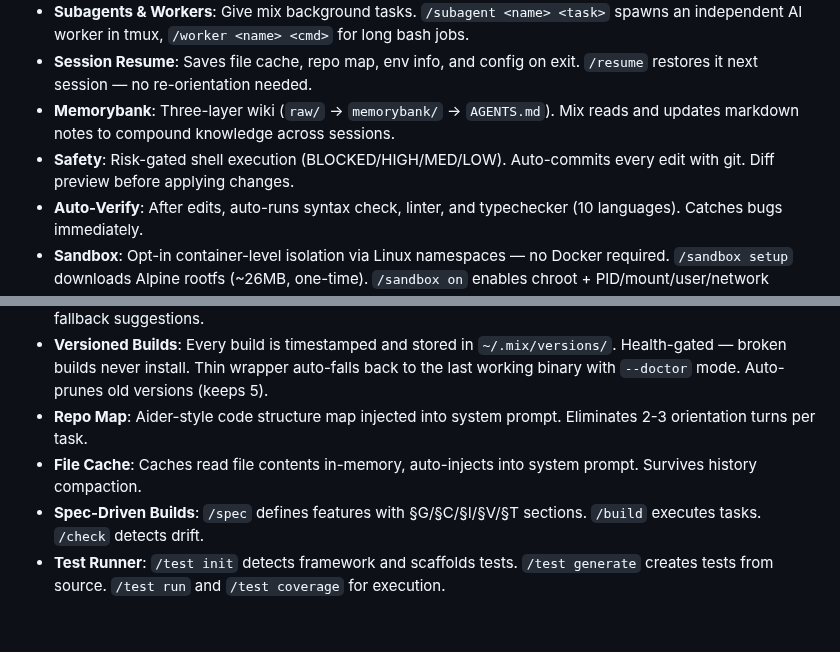
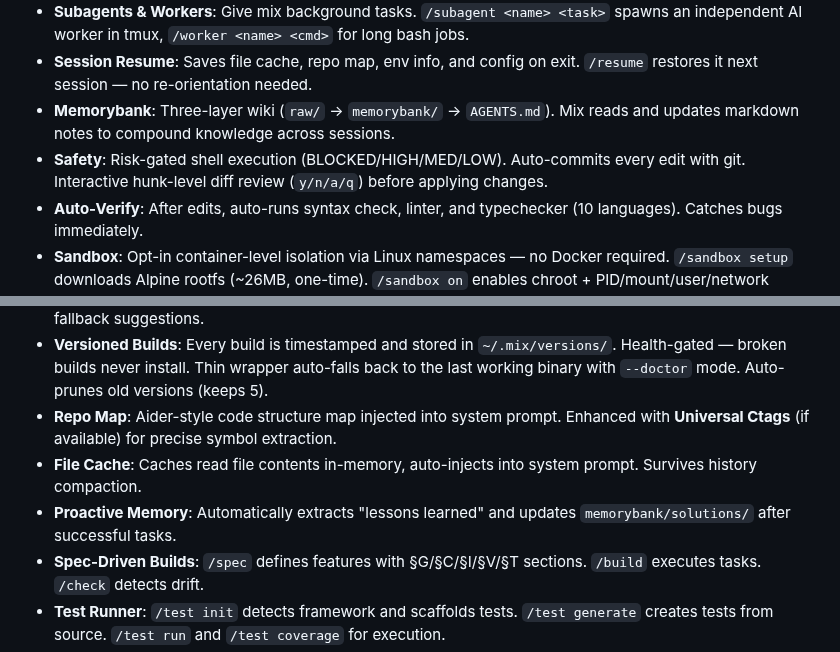
Before and after one commit to hangsiahong/mix-coding-agent, a Markdown page: README.md, 2 parts joined by grey strips. GitHub-like rendering; blank space fills up the shorter version.

Commit message:
agent: edit README.md

```diff
--- a/README.md
+++ b/README.md
@@ -50,14 +50,15 @@ mix
 - **Subagents & Workers**: Give mix background tasks. `/subagent <name> <task>` spawns an independent AI worker in tmux, `/worker <name> <cmd>` for long bash jobs.
 - **Session Resume**: Saves file cache, repo map, env info, and config on exit. `/resume` restores it next session — no re-orientation needed.
 - **Memorybank**: Three-layer wiki (`raw/` → `memorybank/` → `AGENTS.md`). Mix reads and updates markdown notes to compound knowledge across sessions.
-- **Safety**: Risk-gated shell execution (BLOCKED/HIGH/MED/LOW). Auto-commits every edit with git. Diff preview before applying changes.
+- **Safety**: Risk-gated shell execution (BLOCKED/HIGH/MED/LOW). Auto-commits every edit with git. Interactive hunk-level diff review (`y/n/a/q`) before applying changes.
 - **Auto-Verify**: After edits, auto-runs syntax check, linter, and typechecker (10 languages). Catches bugs immediately.
 - **Sandbox**: Opt-in container-level isolation via Linux namespaces — no Docker required. `/sandbox setup` downloads Alpine rootfs (~26MB, one-time). `/sandbox on` enables chroot + PID/mount/user/network namespaces + cgroup v2 limits (512MB RAM, 50% CPU). Network is fully isolated inside bash tool calls (loopback only). Use `/sandbox install <pkg>` from the REPL to add packages (runs `apk add` with network, persists to rootfs). Project dir auto-mounted at `/workspace`. `--sandbox` flag enables on startup.
 - **Extensions**: Drop-in plugins. Put `.sh` in `~/.mix/extensions/` or `.mix/extensions/`. Convention hooks customize the harness without forking. See [Extensions](#extensions).
 - **Self-Healing Bash**: Failed commands get automatic diagnostics and recovery hints. Streak detection with fallback suggestions.
 - **Versioned Builds**: Every build is timestamped and stored in `~/.mix/versions/`. Health-gated — broken builds never install. Thin wrapper auto-falls back to the last working binary with `--doctor` mode. Auto-prunes old versions (keeps 5).
-- **Repo Map**: Aider-style code structure map injected into system prompt. Eliminates 2-3 orientation turns per task.
+- **Repo Map**: Aider-style code structure map injected into system prompt. Enhanced with **Universal Ctags** (if available) for precise symbol extraction.
 - **File Cache**: Caches read file contents in-memory, auto-injects into system prompt. Survives history compaction.
+- **Proactive Memory**: Automatically extracts "lessons learned" and updates `memorybank/solutions/` after successful tasks.
 - **Spec-Driven Builds**: `/spec` defines features with §G/§C/§I/§V/§T sections. `/build` executes tasks. `/check` detects drift.
 - **Test Runner**: `/test init` detects framework and scaffolds tests. `/test generate` creates tests from source. `/test run` and `/test coverage` for execution.
 - **Context Engineering**: `/compact` summarizes history. `/flush` clears it. Token tracking with `/stats`. History compaction preserves file cache.
```
